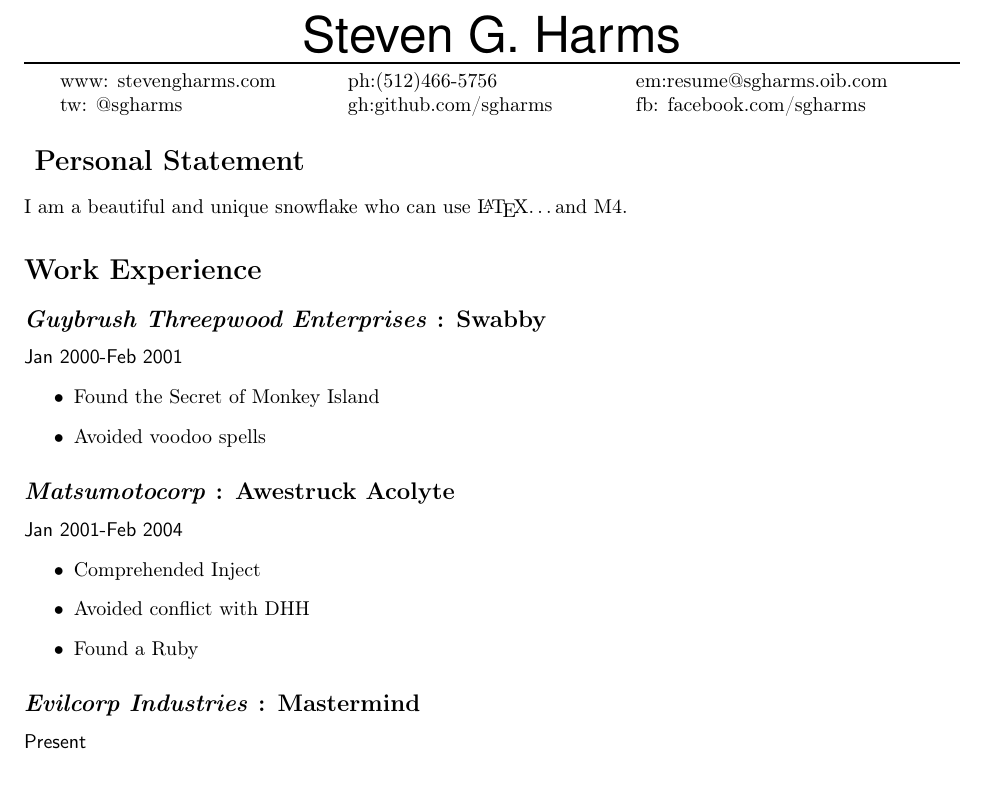
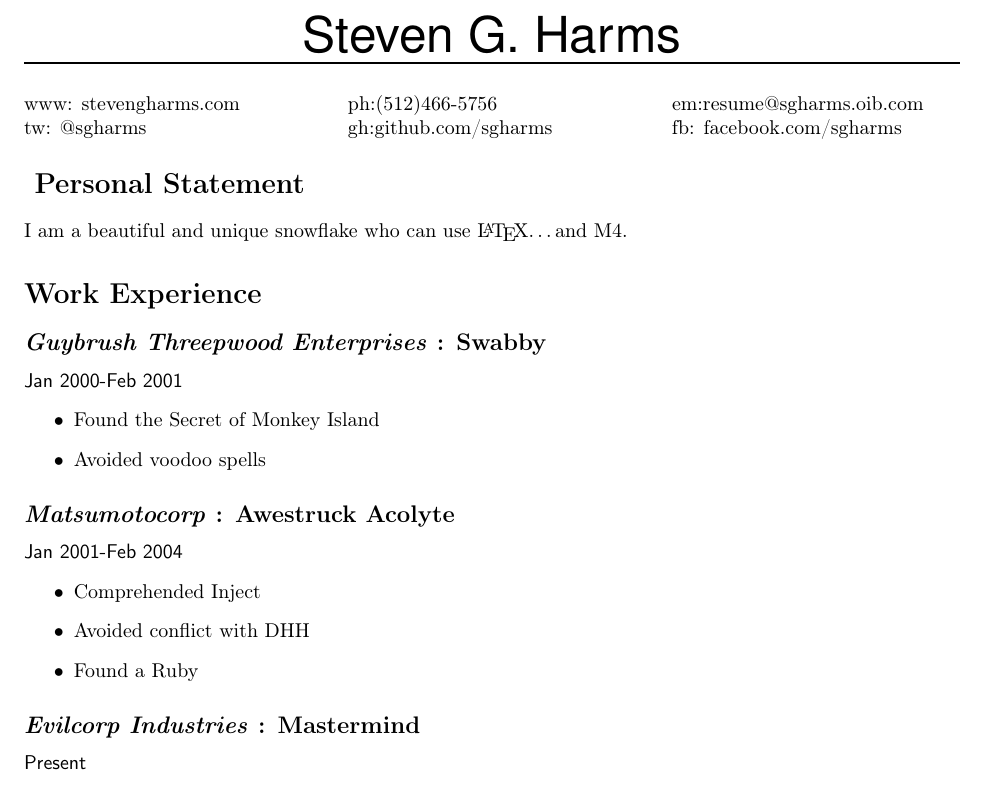
Before and after one commit to GunioRobot/m4resume, a LaTeX CV (output/resume.tex): part of page 1 of 2, cut so that both start at the same text. Compiled offline with pdfLaTeX.

Commit message:
Validates, LaTeX looks good; now distill properly

```diff
--- a/output/resume.tex
+++ b/output/resume.tex
@@ -42,7 +42,7 @@
 \vspace{-8pt} \rule{\textwidth}{1pt}
 
 \begin{center}
-	\begin{tabular}{p{2in}p{2in}p{2in}}
+	\begin{tabular}{p{2.25in}p{2.25in}p{2.25in}}
 		www: stevengharms.com & ph:(512)466-5756 & em:resume@sgharms.oib.com \\
 		tw: @sgharms & gh:github.com/sgharms & fb:  facebook.com/sgharms \\
 	\end{tabular}
```
Also changed, not shown: output/resume.pdf, 2 other files.
